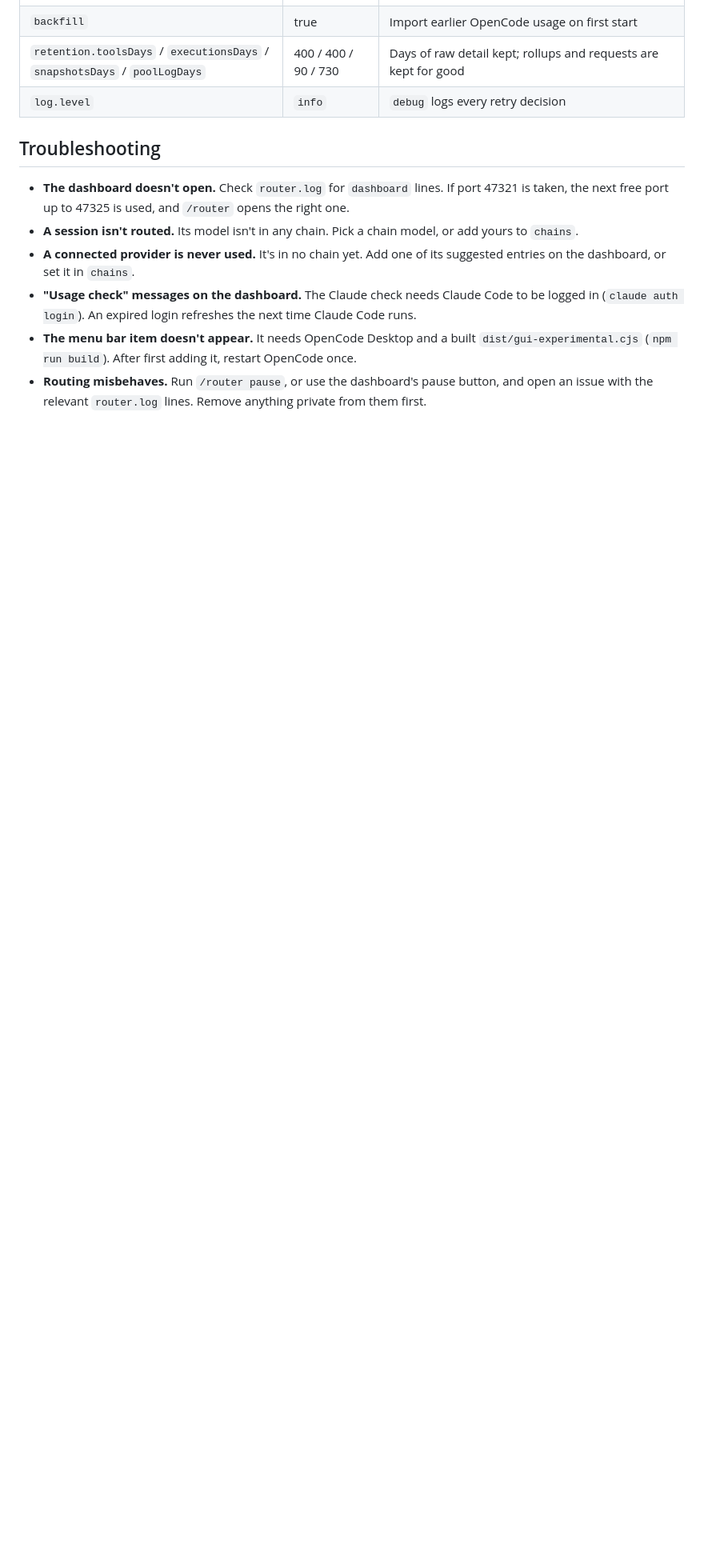
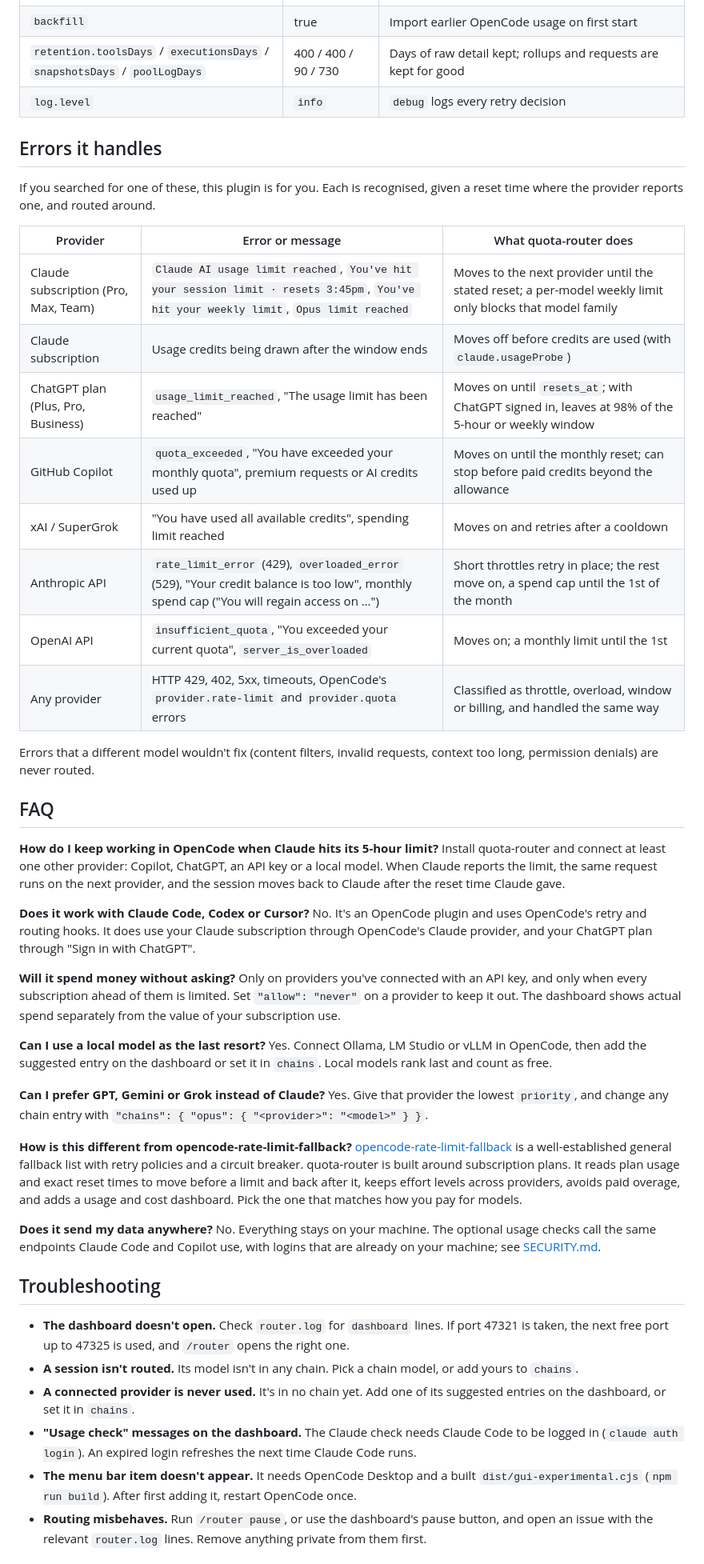
Before and after one commit to aicowboi/opencode-quota-router, a Markdown page: README.md, the part around one of its changes. Shown at 80% size. GitHub-like rendering; blank space fills up the shorter version.

```diff
--- a/README.md
+++ b/README.md
@@ -201,6 +218,46 @@ All options go under the plugin's `options` in `opencode.jsonc`. Defaults are in
 | `retention.toolsDays` / `executionsDays` / `snapshotsDays` / `poolLogDays` | 400 / 400 / 90 / 730 | Days of raw detail kept; rollups and requests are kept for good |
 | `log.level` | `info` | `debug` logs every retry decision |
 
+## Errors it handles
+
+If you searched for one of these, this plugin is for you. Each is recognised, given a reset time where the provider reports one, and routed around.
+
+| Provider | Error or message | What quota-router does |
+|---|---|---|
+| Claude subscription (Pro, Max, Team) | `Claude AI usage limit reached`, `You've hit your session limit · resets 3:45pm`, `You've hit your weekly limit`, `Opus limit reached` | Moves to the next provider until the stated reset; a per-model weekly limit only blocks that model family |
+| Claude subscription | Usage credits being drawn after the window ends | Moves off before credits are used (with `claude.usageProbe`) |
+| ChatGPT plan (Plus, Pro, Business) | `usage_limit_reached`, "The usage limit has been reached" | Moves on until `resets_at`; with ChatGPT signed in, leaves at 98% of the 5-hour or weekly window |
+| GitHub Copilot | `quota_exceeded`, "You have exceeded your monthly quota", premium requests or AI credits used up | Moves on until the monthly reset; can stop before paid credits beyond the allowance |
+| xAI / SuperGrok | "You have used all available credits", spending limit reached | Moves on and retries after a cooldown |
+| Anthropic API | `rate_limit_error` (429), `overloaded_error` (529), "Your credit balance is too low", monthly spend cap ("You will regain access on …") | Short throttles retry in place; the rest move on, a spend cap until the 1st of the month |
+| OpenAI API | `insufficient_quota`, "You exceeded your current quota", `server_is_overloaded` | Moves on; a monthly limit until the 1st |
+| Any provider | HTTP 429, 402, 5xx, timeouts, OpenCode's `provider.rate-limit` and `provider.quota` errors | Classified as throttle, overload, window or billing, and handled the same way |
+
+Errors that a different model wouldn't fix (content filters, invalid requests, context too long, permission denials) are never routed.
+
+## FAQ
+
+**How do I keep working in OpenCode when Claude hits its 5-hour limit?**
+Install quota-router and connect at least one other provider: Copilot, ChatGPT, an API key or a local model. When Claude reports the limit, the same request runs on the next provider, and the session moves back to Claude after the reset time Claude gave.
+
+**Does it work with Claude Code, Codex or Cursor?**
+No. It's an OpenCode plugin and uses OpenCode's retry and routing hooks. It does use your Claude subscription through OpenCode's Claude provider, and your ChatGPT plan through "Sign in with ChatGPT".
+
+**Will it spend money without asking?**
+Only on providers you've connected with an API key, and only when every subscription ahead of them is limited. Set `"allow": "never"` on a provider to keep it out. The dashboard shows actual spend separately from the value of your subscription use.
+
+**Can I use a local model as the last resort?**
+Yes. Connect Ollama, LM Studio or vLLM in OpenCode, then add the suggested entry on the dashboard or set it in `chains`. Local models rank last and count as free.
+
+**Can I prefer GPT, Gemini or Grok instead of Claude?**
+Yes. Give that provider the lowest `priority`, and change any chain entry with `"chains": { "opus": { "<provider>": "<model>" } }`.
+
+**How is this different from opencode-rate-limit-fallback?**
+[opencode-rate-limit-fallback](https://github.com/azumag/opencode-rate-limit-fallback) is a well-established general fallback list with retry policies and a circuit breaker. quota-router is built around subscription plans. It reads plan usage and exact reset times to move before a limit and back after it, keeps effort levels across providers, avoids paid overage, and adds a usage and cost dashboard. Pick the one that matches how you pay for models.
+
+**Does it send my data anywhere?**
+No. Everything stays on your machine. The optional usage checks call the same endpoints Claude Code and Copilot use, with logins that are already on your machine; see [SECURITY.md](SECURITY.md).
+
 ## Troubleshooting
 
 - **The dashboard doesn't open.** Check `router.log` for `dashboard` lines. If port 47321 is taken, the next free port up to 47325 is used, and `/router` opens the right one.
```
Also changed, not shown: other parts of README.md (+29 -8 lines), .github/ISSUE_TEMPLATE/bug_report.md (added, +20 -0 lines), .github/ISSUE_TEMPLATE/provider_error.md (added, +15 -0 lines), CHANGELOG.md (added, +23 -0 lines), CONTRIBUTING.md (added, +30 -0 lines), docs/how-it-works.md (added, +63 -0 lines), docs/images/dashboard.png (added), docs/images/social-preview.png (added), 2 other files.
